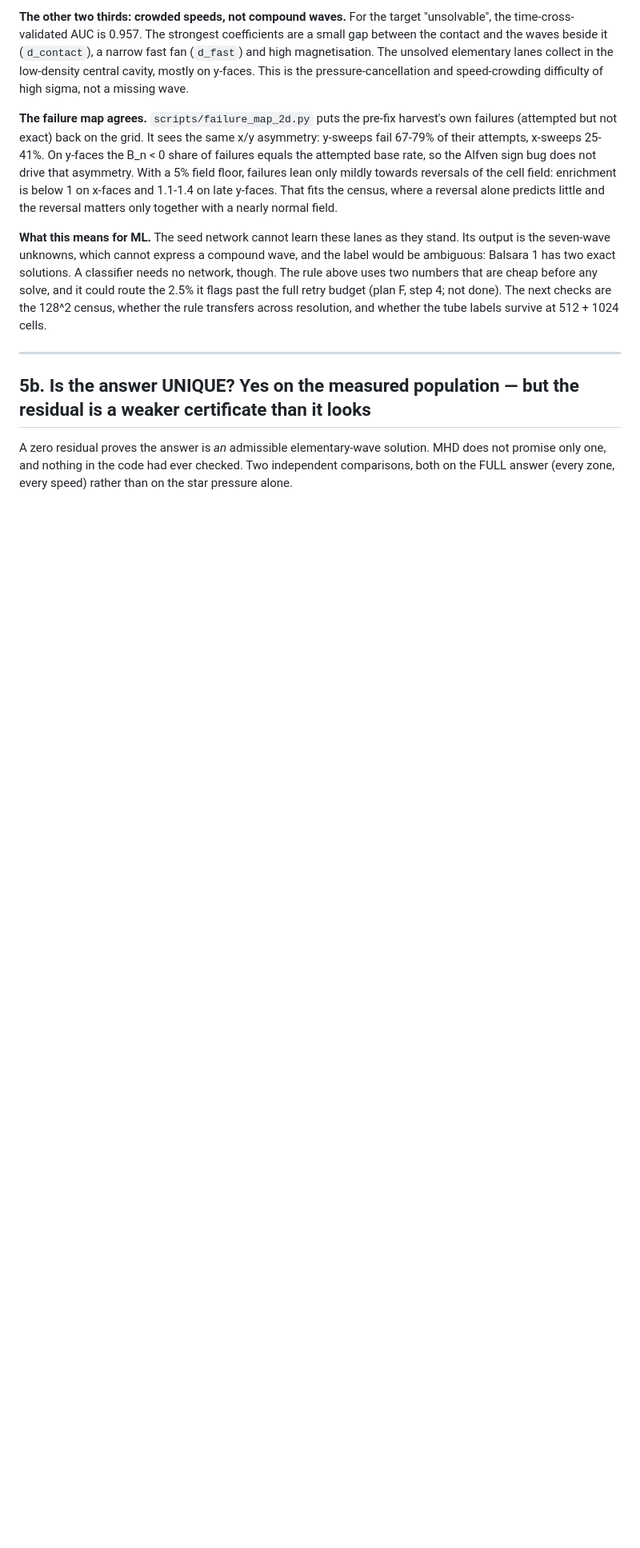
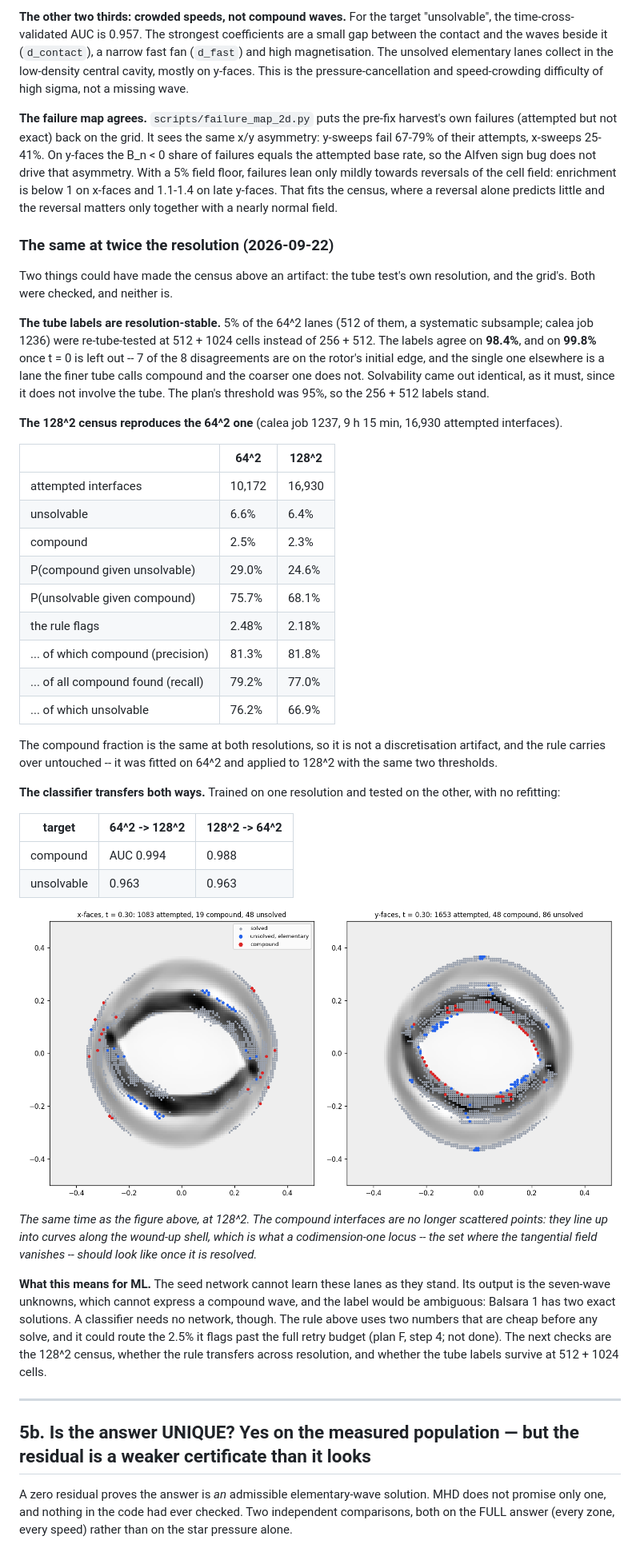
Before and after one commit to kemi2805/HLLD-AI, a Markdown page: docs/what_we_solve.md, the part around one of its changes. Shown at 80% size. Drawn GitHub-style; pictures changed too: docs/figs/compound_census_128_t030.png (added); blank space fills up the shorter version.

Commit message:
Plan F step 2: the census holds at 128^2 and the tube labels are resolution-stable
Tube-resolution check (calea job 1236): 5% of the 64^2 lanes re-tested at
512 + 1024 cells agree with 256 + 512 on 98.4% of labels, 99.8% without
t = 0; the plan's threshold was 95%.

128^2 census (job 1237, 9h15, 16,930 attempted interfaces): compound 2.3%
against 2.5% at 64^2, unsolvable 6.4% against 6.6%.  The rule fitted at
64^2 -- min|B_t| < 0.3|B_n| and |dpsi| > pi/2 -- transfers with no refitting
(precision 81.8%, recall 77.0%), and the classifier transfers both ways
(compound AUC 0.994 / 0.988, unsolvable 0.963 / 0.963).  At 128^2 the
compound interfaces resolve into curves along the wound-up shell.

Co-Authored-By: Claude Opus 5 <noreply@anthropic.com>

```diff
--- a/docs/what_we_solve.md
+++ b/docs/what_we_solve.md
@@ -764,6 +764,54 @@ enrichment is below 1 on x-faces and 1.1-1.4 on late y-faces. That fits the
 census, where a reversal alone predicts little and the reversal matters only
 together with a nearly normal field.
 
+### The same at twice the resolution (2026-09-22)
+
+Two things could have made the census above an artifact: the tube test's own
+resolution, and the grid's. Both were checked, and neither is.
+
+**The tube labels are resolution-stable.** 5% of the 64^2 lanes (512 of
+them, a systematic subsample; calea job 1236) were re-tube-tested at 512 +
+1024 cells instead of 256 + 512. The labels agree on **98.4%**, and on
+**99.8%** once t = 0 is left out -- 7 of the 8 disagreements are on the
+rotor's initial edge, and the single one elsewhere is a lane the finer tube
+calls compound and the coarser one does not. Solvability came out identical,
+as it must, since it does not involve the tube. The plan's threshold was 95%,
+so the 256 + 512 labels stand.
+
+**The 128^2 census reproduces the 64^2 one** (calea job 1237, 9 h 15 min,
+16,930 attempted interfaces).
+
+| | 64^2 | 128^2 |
+|---|---|---|
+| attempted interfaces | 10,172 | 16,930 |
+| unsolvable | 6.6% | 6.4% |
+| compound | 2.5% | 2.3% |
+| P(compound given unsolvable) | 29.0% | 24.6% |
+| P(unsolvable given compound) | 75.7% | 68.1% |
+| the rule flags | 2.48% | 2.18% |
+| ... of which compound (precision) | 81.3% | 81.8% |
+| ... of all compound found (recall) | 79.2% | 77.0% |
+| ... of which unsolvable | 76.2% | 66.9% |
+
+The compound fraction is the same at both resolutions, so it is not a
+discretisation artifact, and the rule carries over untouched -- it was fitted
+on 64^2 and applied to 128^2 with the same two thresholds.
+
+**The classifier transfers both ways.** Trained on one resolution and tested
+on the other, with no refitting:
+
+| target | 64^2 -> 128^2 | 128^2 -> 64^2 |
+|---|---|---|
+| compound | AUC 0.994 | 0.988 |
+| unsolvable | 0.963 | 0.963 |
+
+![Census at 128^2, t = 0.30](figs/compound_census_128_t030.png)
+
+*The same time as the figure above, at 128^2. The compound interfaces are no
+longer scattered points: they line up into curves along the wound-up shell,
+which is what a codimension-one locus -- the set where the tangential field
+vanishes -- should look like once it is resolved.*
+
 **What this means for ML.** The seed network cannot learn these lanes as
 they stand. Its output is the seven-wave unknowns, which cannot express a
 compound wave, and the label would be ambiguous: Balsara 1 has two exact
```
Also changed, not shown: other parts of docs/what_we_solve.md (+2 -0 lines).
